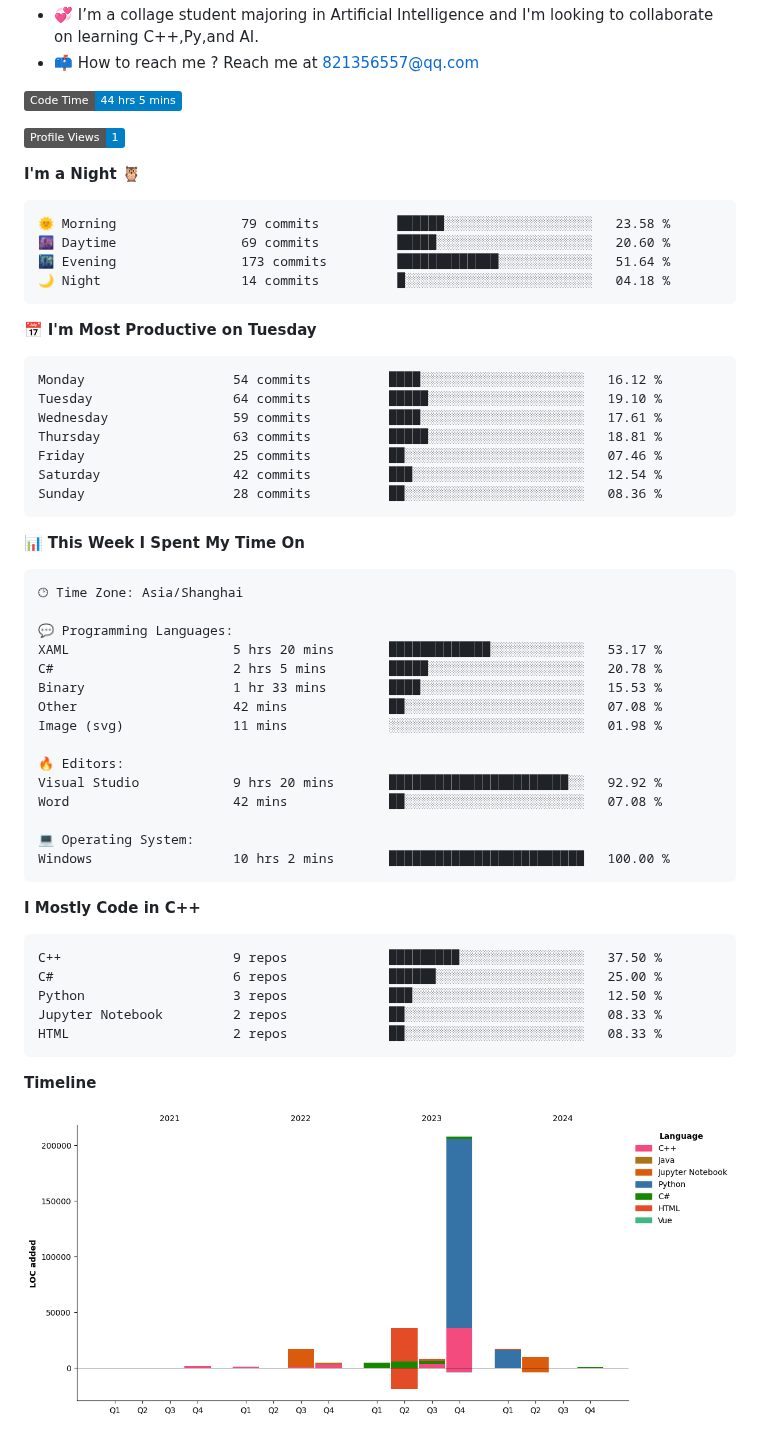
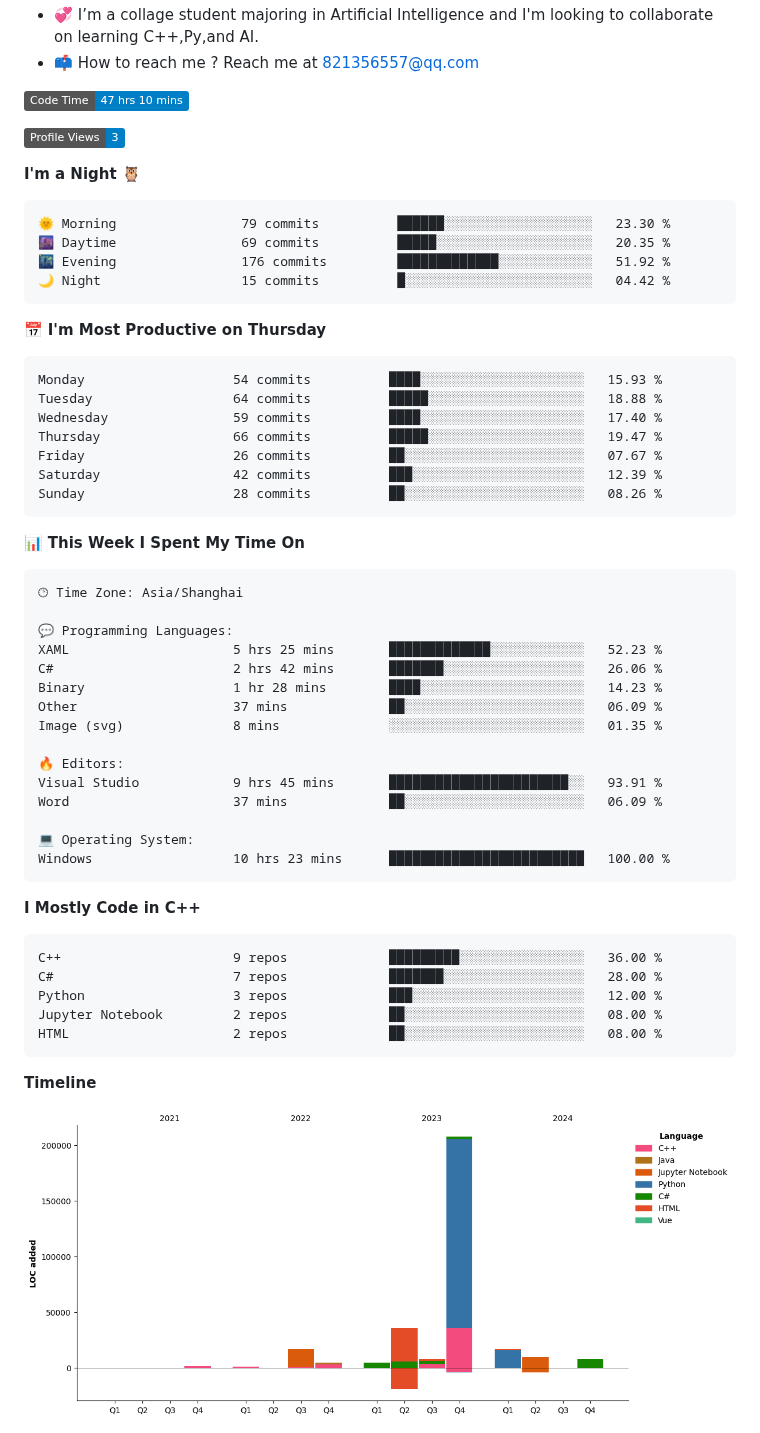
Before and after one commit to StandardL/StandardL, a Markdown page: README.md, the part around one of its changes. Rendered like a GitHub page; pictures changed too: assets/bar_graph.png; badges without logos.

Commit message:
Updated with Dev Metrics

````diff
--- a/README.md
+++ b/README.md
@@ -20,28 +20,28 @@
 
 <!-- Wakatime 数据统计 -->
 <!--START_SECTION:waka-->
-![Code Time](http://img.shields.io/badge/Code%20Time-44%20hrs%205%20mins-blue)
+![Code Time](http://img.shields.io/badge/Code%20Time-47%20hrs%2010%20mins-blue)
 
-![Profile Views](http://img.shields.io/badge/Profile%20Views-1-blue)
+![Profile Views](http://img.shields.io/badge/Profile%20Views-3-blue)
 
 **I'm a Night 🦉**
 
 ```text
-🌞 Morning                79 commits          ██████░░░░░░░░░░░░░░░░░░░   23.58 %
-🌆 Daytime                69 commits          █████░░░░░░░░░░░░░░░░░░░░   20.60 %
-🌃 Evening                173 commits         █████████████░░░░░░░░░░░░   51.64 %
-🌙 Night                  14 commits          █░░░░░░░░░░░░░░░░░░░░░░░░   04.18 %
+🌞 Morning                79 commits          ██████░░░░░░░░░░░░░░░░░░░   23.30 %
+🌆 Daytime                69 commits          █████░░░░░░░░░░░░░░░░░░░░   20.35 %
+🌃 Evening                176 commits         █████████████░░░░░░░░░░░░   51.92 %
+🌙 Night                  15 commits          █░░░░░░░░░░░░░░░░░░░░░░░░   04.42 %
 ```
-📅 **I'm Most Productive on Tuesday**
+📅 **I'm Most Productive on Thursday**
 
 ```text
-Monday                   54 commits          ████░░░░░░░░░░░░░░░░░░░░░   16.12 %
-Tuesday                  64 commits          █████░░░░░░░░░░░░░░░░░░░░   19.10 %
-Wednesday                59 commits          ████░░░░░░░░░░░░░░░░░░░░░   17.61 %
-Thursday                 63 commits          █████░░░░░░░░░░░░░░░░░░░░   18.81 %
-Friday                   25 commits          ██░░░░░░░░░░░░░░░░░░░░░░░   07.46 %
-Saturday                 42 commits          ███░░░░░░░░░░░░░░░░░░░░░░   12.54 %
-Sunday                   28 commits          ██░░░░░░░░░░░░░░░░░░░░░░░   08.36 %
+Monday                   54 commits          ████░░░░░░░░░░░░░░░░░░░░░   15.93 %
+Tuesday                  64 commits          █████░░░░░░░░░░░░░░░░░░░░   18.88 %
+Wednesday                59 commits          ████░░░░░░░░░░░░░░░░░░░░░   17.40 %
+Thursday                 66 commits          █████░░░░░░░░░░░░░░░░░░░░   19.47 %
+Friday                   26 commits          ██░░░░░░░░░░░░░░░░░░░░░░░   07.67 %
+Saturday                 42 commits          ███░░░░░░░░░░░░░░░░░░░░░░   12.39 %
+Sunday                   28 commits          ██░░░░░░░░░░░░░░░░░░░░░░░   08.26 %
 ```
 
 
@@ -51,28 +51,28 @@ Sunday                   28 commits          ██░░░░░░░░░
 🕑︎ Time Zone: Asia/Shanghai
 
 💬 Programming Languages:
-XAML                     5 hrs 20 mins       █████████████░░░░░░░░░░░░   53.17 %
-C#                       2 hrs 5 mins        █████░░░░░░░░░░░░░░░░░░░░   20.78 %
-Binary                   1 hr 33 mins        ████░░░░░░░░░░░░░░░░░░░░░   15.53 %
-Other                    42 mins             ██░░░░░░░░░░░░░░░░░░░░░░░   07.08 %
-Image (svg)              11 mins             ░░░░░░░░░░░░░░░░░░░░░░░░░   01.98 %
+XAML                     5 hrs 25 mins       █████████████░░░░░░░░░░░░   52.23 %
+C#                       2 hrs 42 mins       ███████░░░░░░░░░░░░░░░░░░   26.06 %
+Binary                   1 hr 28 mins        ████░░░░░░░░░░░░░░░░░░░░░   14.23 %
+Other                    37 mins             ██░░░░░░░░░░░░░░░░░░░░░░░   06.09 %
+Image (svg)              8 mins              ░░░░░░░░░░░░░░░░░░░░░░░░░   01.35 %
 
 🔥 Editors:
-Visual Studio            9 hrs 20 mins       ███████████████████████░░   92.92 %
-Word                     42 mins             ██░░░░░░░░░░░░░░░░░░░░░░░   07.08 %
+Visual Studio            9 hrs 45 mins       ███████████████████████░░   93.91 %
+Word                     37 mins             ██░░░░░░░░░░░░░░░░░░░░░░░   06.09 %
 
 💻 Operating System:
-Windows                  10 hrs 2 mins       █████████████████████████   100.00 %
+Windows                  10 hrs 23 mins      █████████████████████████   100.00 %
 ```
 
 **I Mostly Code in C++**
 
 ```text
-C++                      9 repos             █████████░░░░░░░░░░░░░░░░   37.50 %
-C#                       6 repos             ██████░░░░░░░░░░░░░░░░░░░   25.00 %
-Python                   3 repos             ███░░░░░░░░░░░░░░░░░░░░░░   12.50 %
-Jupyter Notebook         2 repos             ██░░░░░░░░░░░░░░░░░░░░░░░   08.33 %
-HTML                     2 repos             ██░░░░░░░░░░░░░░░░░░░░░░░   08.33 %
+C++                      9 repos             █████████░░░░░░░░░░░░░░░░   36.00 %
+C#                       7 repos             ███████░░░░░░░░░░░░░░░░░░   28.00 %
+Python                   3 repos             ███░░░░░░░░░░░░░░░░░░░░░░   12.00 %
+Jupyter Notebook         2 repos             ██░░░░░░░░░░░░░░░░░░░░░░░   08.00 %
+HTML                     2 repos             ██░░░░░░░░░░░░░░░░░░░░░░░   08.00 %
 ```
 
 
````
Also changed, not shown: other parts of README.md (+1 -1 lines).
